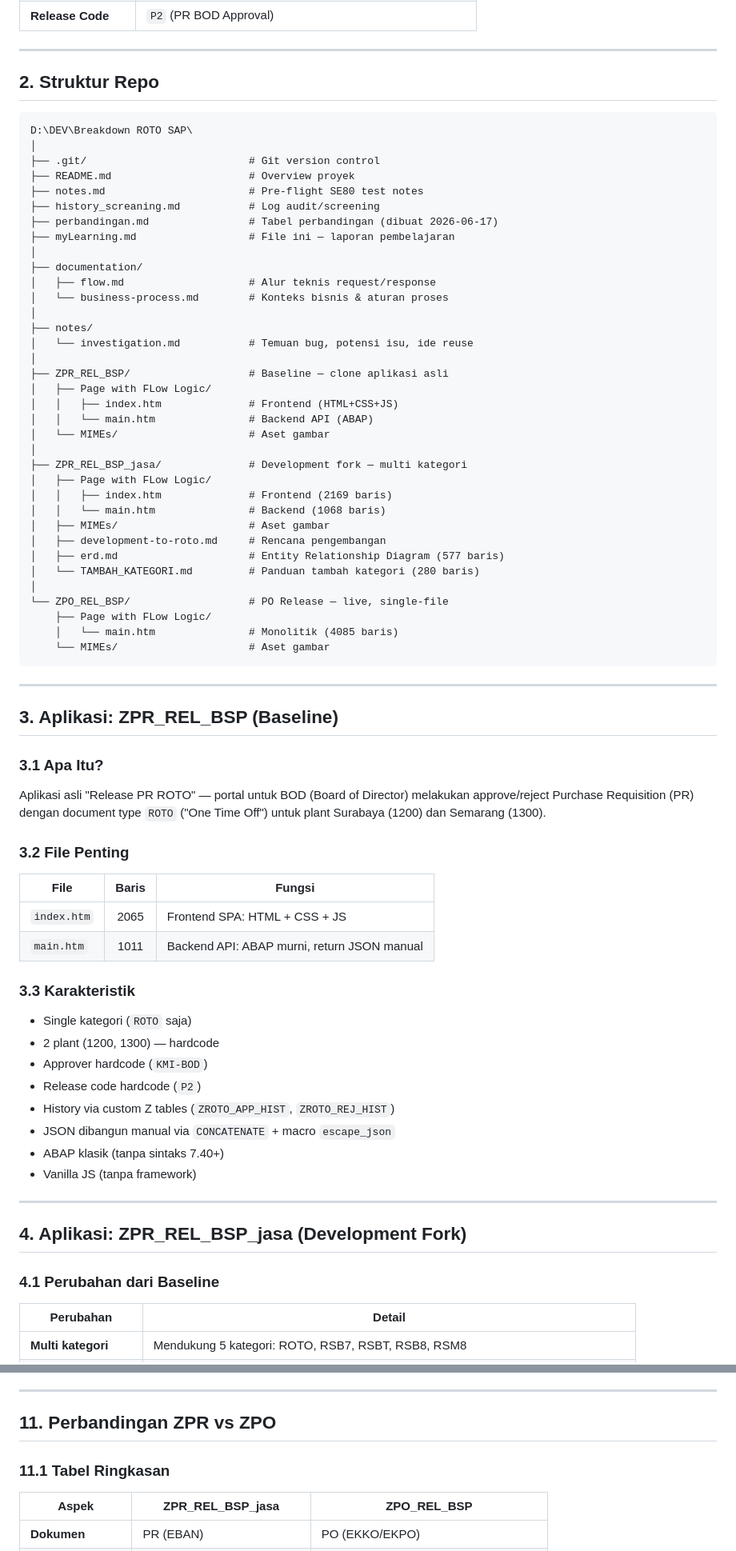
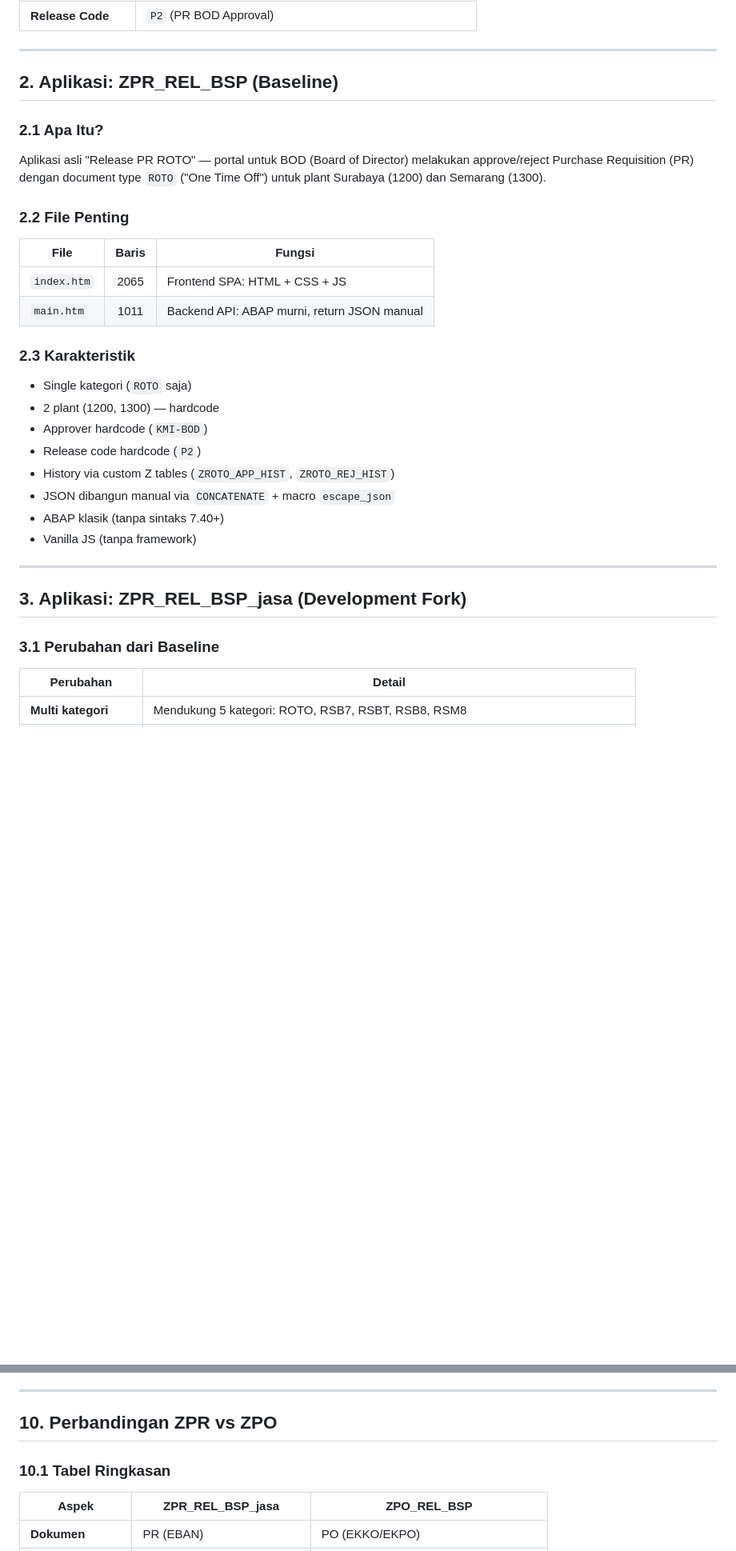
Before and after one commit to bagusbatra/breakdown-roto-sap, a Markdown page: myLearning.md, 2 parts joined by grey strips. Shown at 80% size. GitHub-like rendering; blank space fills up the shorter version.

Commit message:
update myLearning

````diff
--- a/myLearning.md
+++ b/myLearning.md
@@ -48,64 +48,22 @@ dipakai ulang untuk kategori PR lain (bukan hanya ROTO).
 
 ---
 
-## 2. Struktur Repo
+## 2. Aplikasi: ZPR_REL_BSP (Baseline)
 
-```
-D:\DEV\Breakdown ROTO SAP\
-│
-├── .git/                          # Git version control
-├── README.md                      # Overview proyek
-├── notes.md                       # Pre-flight SE80 test notes
-├── history_screaning.md           # Log audit/screening
-├── perbandingan.md                # Tabel perbandingan (dibuat 2026-06-17)
-├── myLearning.md                  # File ini — laporan pembelajaran
-│
-├── documentation/
-│   ├── flow.md                    # Alur teknis request/response
-│   └── business-process.md        # Konteks bisnis & aturan proses
-│
-├── notes/
-│   └── investigation.md           # Temuan bug, potensi isu, ide reuse
-│
-├── ZPR_REL_BSP/                   # Baseline — clone aplikasi asli
-│   ├── Page with FLow Logic/
-│   │   ├── index.htm              # Frontend (HTML+CSS+JS)
-│   │   └── main.htm               # Backend API (ABAP)
-│   └── MIMEs/                     # Aset gambar
-│
-├── ZPR_REL_BSP_jasa/              # Development fork — multi kategori
-│   ├── Page with FLow Logic/
-│   │   ├── index.htm              # Frontend (2169 baris)
-│   │   └── main.htm               # Backend (1068 baris)
-│   ├── MIMEs/                     # Aset gambar
-│   ├── development-to-roto.md     # Rencana pengembangan
-│   ├── erd.md                     # Entity Relationship Diagram (577 baris)
-│   └── TAMBAH_KATEGORI.md         # Panduan tambah kategori (280 baris)
-│
-└── ZPO_REL_BSP/                   # PO Release — live, single-file
-    ├── Page with FLow Logic/
-    │   └── main.htm               # Monolitik (4085 baris)
-    └── MIMEs/                     # Aset gambar
-```
-
----
-
-## 3. Aplikasi: ZPR_REL_BSP (Baseline)
-
-### 3.1 Apa Itu?
+### 2.1 Apa Itu?
 
 Aplikasi asli "Release PR ROTO" — portal untuk BOD (Board of Director)
 melakukan approve/reject Purchase Requisition (PR) dengan document type
 `ROTO` ("One Time Off") untuk plant Surabaya (1200) dan Semarang (1300).
 
-### 3.2 File Penting
+### 2.2 File Penting
 
 | File | Baris | Fungsi |
 |------|:-----:|--------|
 | `index.htm` | 2065 | Frontend SPA: HTML + CSS + JS |
 | `main.htm` | 1011 | Backend API: ABAP murni, return JSON manual |
 
-### 3.3 Karakteristik
+### 2.3 Karakteristik
 
 - Single kategori (`ROTO` saja)
 - 2 plant (1200, 1300) — hardcode
@@ -118,9 +76,9 @@ melakukan approve/reject Purchase Requisition (PR) dengan document type
 
 ---
 
-## 4. Aplikasi: ZPR_REL_BSP_jasa (Development Fork)
+## 3. Aplikasi: ZPR_REL_BSP_jasa (Development Fork)
 
-### 4.1 Perubahan dari Baseline
+### 3.1 Perubahan dari Baseline
 
 | Perubahan | Detail |
 |-----------|--------|
@@ -497,9 +455,9 @@ Bug yang **belum di-fix** (ditunda):
 
 ---
 
-## 11. Perbandingan ZPR vs ZPO
+## 10. Perbandingan ZPR vs ZPO
 
-### 11.1 Tabel Ringkasan
+### 10.1 Tabel Ringkasan
 
 | Aspek | ZPR_REL_BSP_jasa | ZPO_REL_BSP |
 |-------|-------------------|-------------|
````
Also changed, not shown: other parts of myLearning.md (+41 -41 lines).
